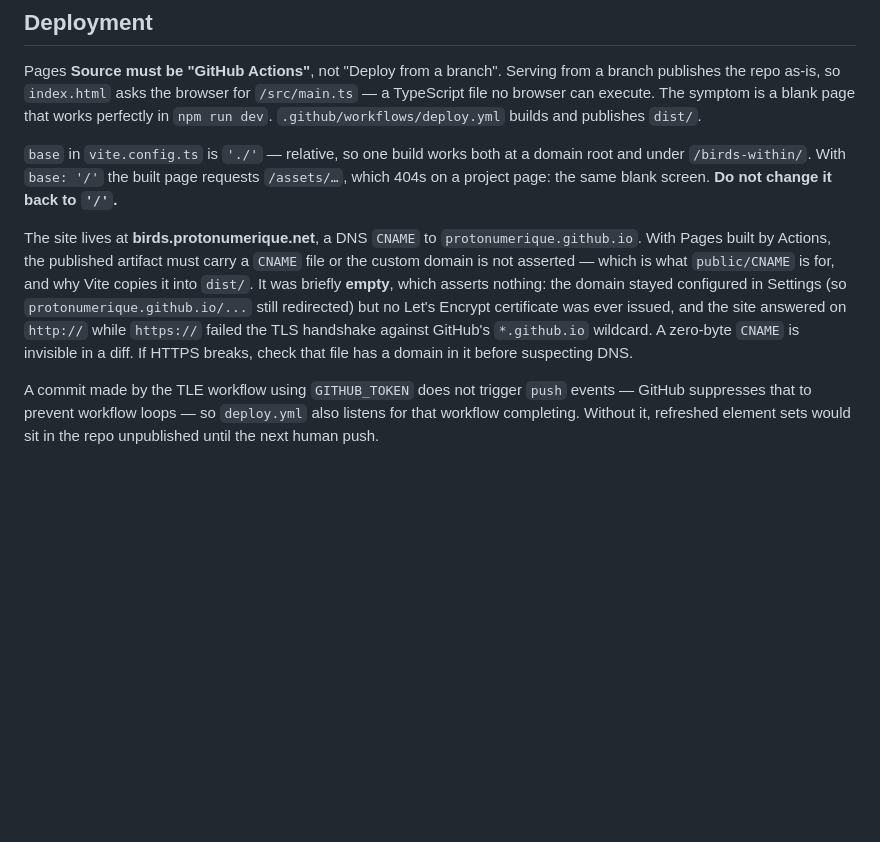
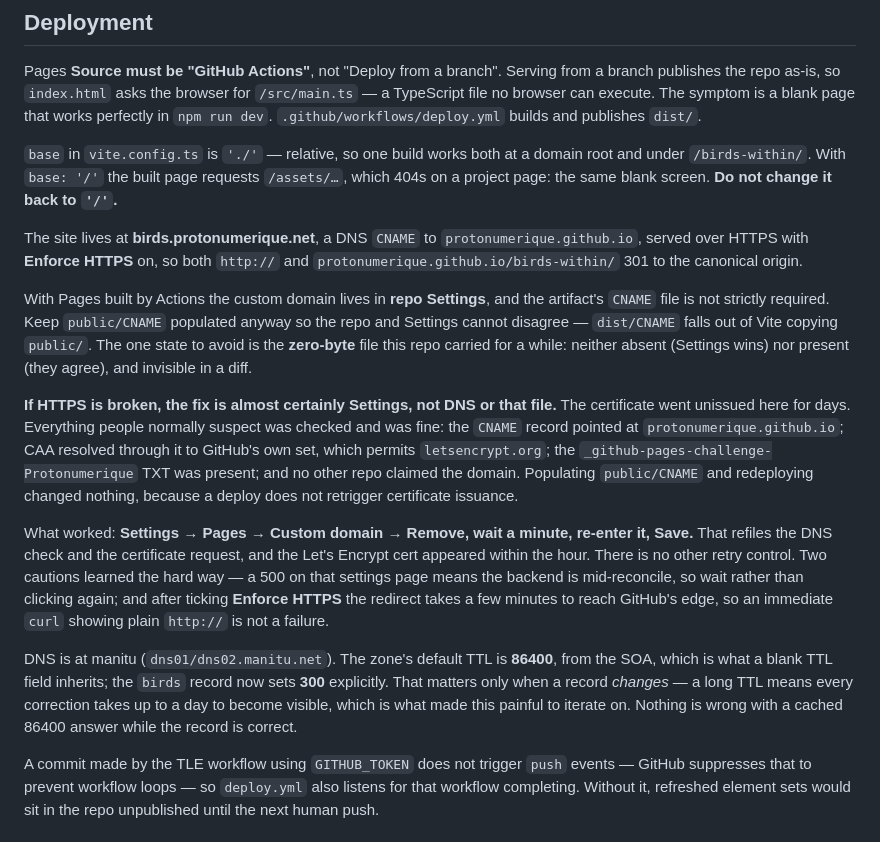
Before and after one commit to Protonumerique/Birds-Within, a Markdown page: CLAUDE.md, the part around the change. GitHub-like rendering; blank space fills up the shorter version.

Commit message:
Correct the Pages HTTPS note: the CNAME file was not the cause
The deployment section claimed the zero-byte public/CNAME was why no
certificate was issued. It wasn't. The file was populated and deployed, and
https:// still failed the handshake; the certificate only appeared after the
custom domain was removed and re-added in Settings -> Pages.

Records what was actually checked and ruled out — the CNAME record, CAA
(resolves through the alias to GitHub's own set, which permits letsencrypt.org),
the domain-verification TXT, and competing claims on the domain — so none of it
gets re-investigated next time, and names remove/re-add as the only retry
control Pages offers.

Also notes the two things that make this look broken when it isn't: a 500 on the
settings page is a mid-reconcile state to wait out rather than click through, and
Enforce HTTPS takes a few minutes to reach GitHub's edge.

Site is live on https://birds.protonumerique.net with Enforce HTTPS on.

Co-Authored-By: Claude Opus 5 <noreply@anthropic.com>

```diff
--- a/CLAUDE.md
+++ b/CLAUDE.md
@@ -103,14 +103,35 @@ and under `/birds-within/`. With `base: '/'` the built page requests `/assets/
 404s on a project page: the same blank screen. **Do not change it back to `'/'`.**
 
 The site lives at **birds.protonumerique.net**, a DNS `CNAME` to
-`protonumerique.github.io`. With Pages built by Actions, the published artifact must
-carry a `CNAME` file or the custom domain is not asserted — which is what `public/CNAME`
-is for, and why Vite copies it into `dist/`. It was briefly **empty**, which asserts
-nothing: the domain stayed configured in Settings (so `protonumerique.github.io/...`
-still redirected) but no Let's Encrypt certificate was ever issued, and the site answered
-on `http://` while `https://` failed the TLS handshake against GitHub's `*.github.io`
-wildcard. A zero-byte `CNAME` is invisible in a diff. If HTTPS breaks, check that file
-has a domain in it before suspecting DNS.
+`protonumerique.github.io`, served over HTTPS with **Enforce HTTPS** on, so both
+`http://` and `protonumerique.github.io/birds-within/` 301 to the canonical origin.
+
+With Pages built by Actions the custom domain lives in **repo Settings**, and the
+artifact's `CNAME` file is not strictly required. Keep `public/CNAME` populated anyway
+so the repo and Settings cannot disagree — `dist/CNAME` falls out of Vite copying
+`public/`. The one state to avoid is the **zero-byte** file this repo carried for a
+while: neither absent (Settings wins) nor present (they agree), and invisible in a diff.
+
+**If HTTPS is broken, the fix is almost certainly Settings, not DNS or that file.** The
+certificate went unissued here for days. Everything people normally suspect was checked
+and was fine: the `CNAME` record pointed at `protonumerique.github.io`; CAA resolved
+through it to GitHub's own set, which permits `letsencrypt.org`; the
+`_github-pages-challenge-Protonumerique` TXT was present; and no other repo claimed the
+domain. Populating `public/CNAME` and redeploying changed nothing, because a deploy does
+not retrigger certificate issuance.
+
+What worked: **Settings → Pages → Custom domain → Remove, wait a minute, re-enter it,
+Save.** That refiles the DNS check and the certificate request, and the Let's Encrypt
+cert appeared within the hour. There is no other retry control. Two cautions learned the
+hard way — a 500 on that settings page means the backend is mid-reconcile, so wait rather
+than clicking again; and after ticking **Enforce HTTPS** the redirect takes a few minutes
+to reach GitHub's edge, so an immediate `curl` showing plain `http://` is not a failure.
+
+DNS is at manitu (`dns01/dns02.manitu.net`). The zone's default TTL is **86400**, from
+the SOA, which is what a blank TTL field inherits; the `birds` record now sets **300**
+explicitly. That matters only when a record *changes* — a long TTL means every correction
+takes up to a day to become visible, which is what made this painful to iterate on.
+Nothing is wrong with a cached 86400 answer while the record is correct.
 
 A commit made by the TLE workflow using `GITHUB_TOKEN` does not trigger `push` events —
 GitHub suppresses that to prevent workflow loops — so `deploy.yml` also listens for that
```
